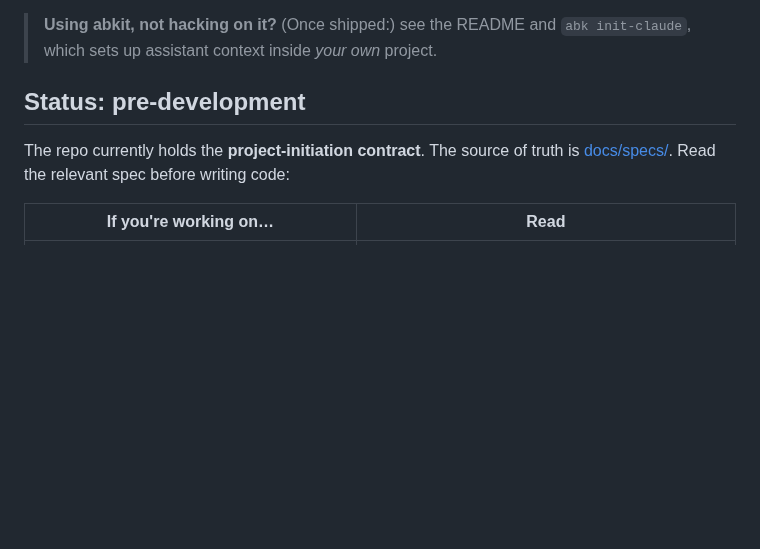
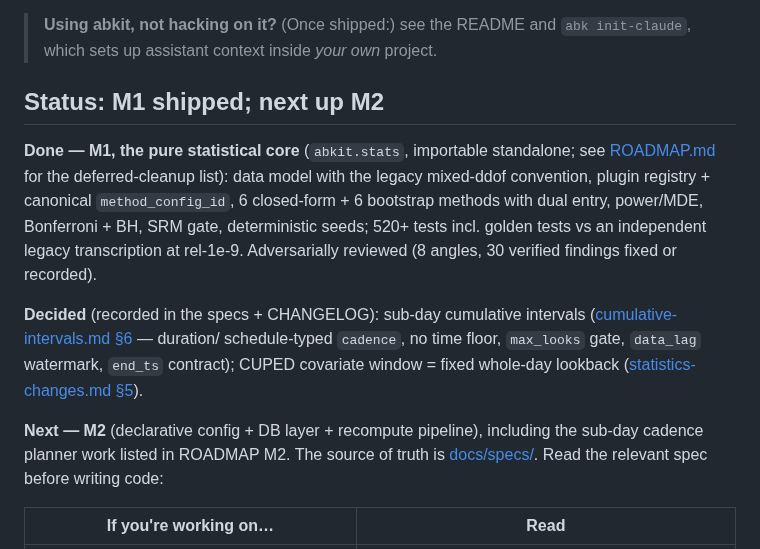
Before and after one commit to alexeiveselov92/ab-analysis-kit, a Markdown page: CLAUDE.md, the part around the change. GitHub-like rendering; blank space fills up the shorter version.

Commit message:
docs: update contributor guide status for the M1 reference point
CLAUDE.md now reflects: M1 shipped (with the deferred-cleanup pointer),
the sub-day-intervals and CUPED-lookback decisions recorded, next up M2 —
so a fresh session can continue from main without prior context.

Co-Authored-By: Claude Fable 5 <noreply@anthropic.com>
Claude-Session: https://claude.ai/code/session_01CnJKRCCuq2n3A54wiE8NQE

```diff
--- a/CLAUDE.md
+++ b/CLAUDE.md
@@ -10,9 +10,24 @@ reports, a chart-first cockpit), with the `detect` stage replaced by a statistic
 > **Using abkit, not hacking on it?** (Once shipped:) see the README and
 > `abk init-claude`, which sets up assistant context inside *your own* project.
 
-## Status: pre-development
+## Status: M1 shipped; next up M2
 
-The repo currently holds the **project-initiation contract**. The source of truth is
+**Done — M1, the pure statistical core** (`abkit.stats`, importable standalone;
+see [ROADMAP.md](ROADMAP.md) for the deferred-cleanup list): data model with the
+legacy mixed-ddof convention, plugin registry + canonical `method_config_id`,
+6 closed-form + 6 bootstrap methods with dual entry, power/MDE, Bonferroni + BH,
+SRM gate, deterministic seeds; 520+ tests incl. golden tests vs an independent
+legacy transcription at rel-1e-9. Adversarially reviewed (8 angles, 30 verified
+findings fixed or recorded).
+
+**Decided** (recorded in the specs + CHANGELOG): sub-day cumulative intervals
+([cumulative-intervals.md §6](docs/specs/cumulative-intervals.md) — duration/
+schedule-typed `cadence`, no time floor, `max_looks` gate, `data_lag` watermark,
+`end_ts` contract); CUPED covariate window = fixed whole-day lookback
+([statistics-changes.md §5](docs/specs/statistics-changes.md)).
+
+**Next — M2** (declarative config + DB layer + recompute pipeline), including
+the sub-day cadence planner work listed in ROADMAP M2. The source of truth is
 [docs/specs/](docs/specs/). Read the relevant spec before writing code:
 
 | If you're working on… | Read |
```
